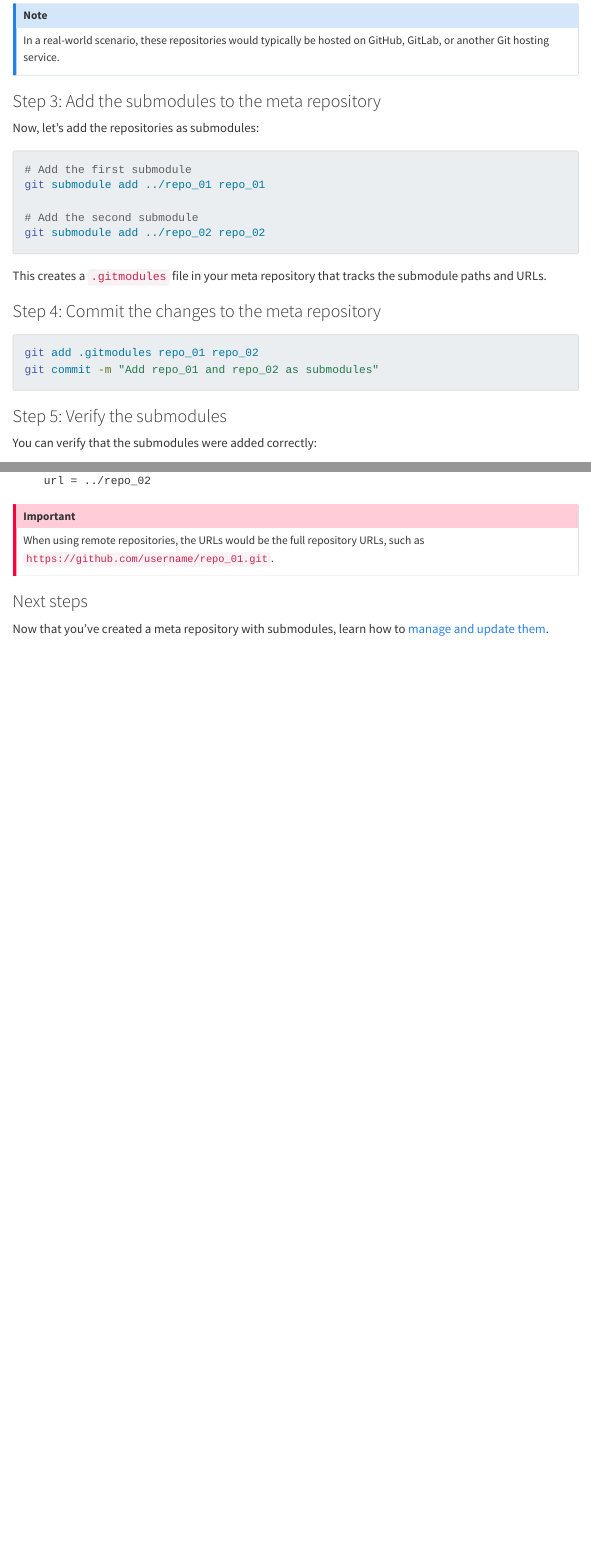
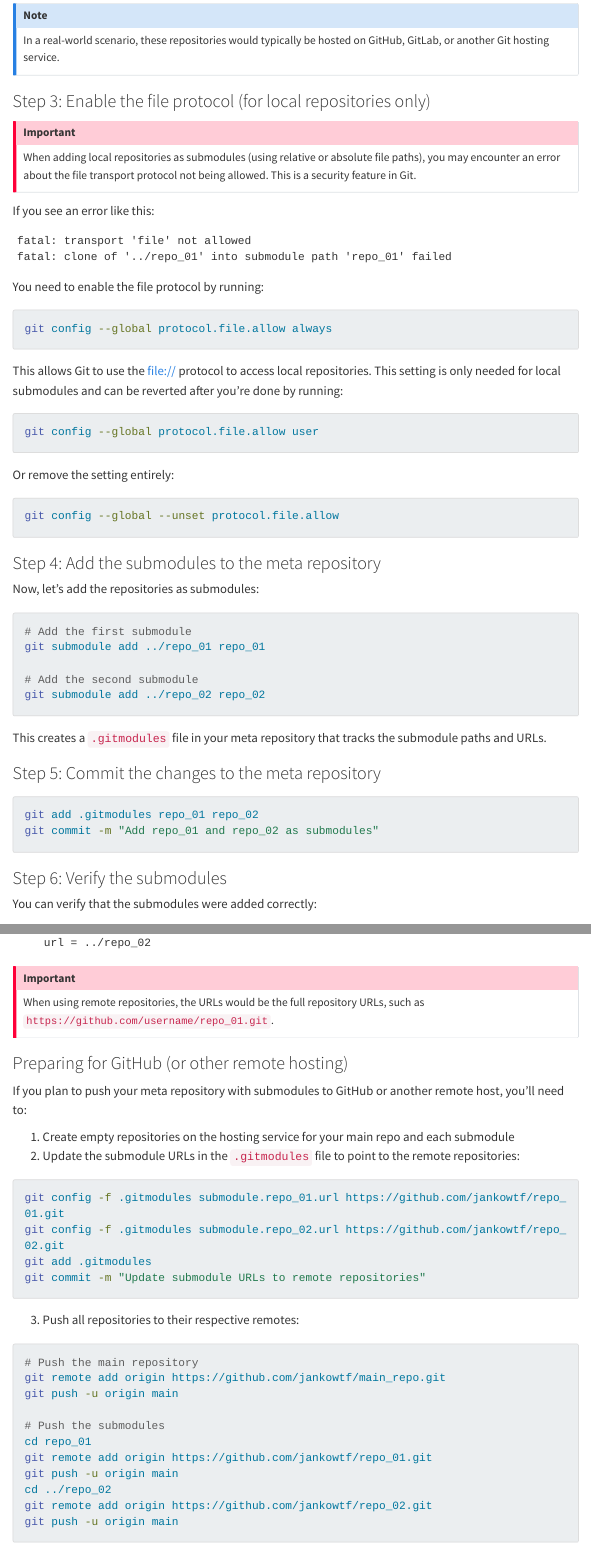
Before and after one commit to jankowtf/demo-submodules, a Quarto document (content/01_git_submodules/creating_submodules.qmd): the page in a window 1100 px wide, from 1060 px down, and a second part further down, joined at a grey line. Rendered offline with R 4.5, knitr and Pandoc in place of Quarto, with nearby package versions; menus at the side of the page are left out; long lines of code are wrapped.

````diff
--- a/content/01_git_submodules/creating_submodules.qmd
+++ b/content/01_git_submodules/creating_submodules.qmd
@@ -51,7 +51,38 @@
 In a real-world scenario, these repositories would typically be hosted on GitHub, GitLab, or another Git hosting service.
 :::
 
-### Step 3: Add the submodules to the meta repository
+### Step 3: Enable the file protocol (for local repositories only)
+
+::: {.callout-important}
+When adding local repositories as submodules (using relative or absolute file paths), you may encounter an error about the file transport protocol not being allowed. This is a security feature in Git.
+:::
+
+If you see an error like this:
+
+```
+fatal: transport 'file' not allowed
+fatal: clone of '../repo_01' into submodule path 'repo_01' failed
+```
+
+You need to enable the file protocol by running:
+
+```bash
+git config --global protocol.file.allow always
+```
+
+This allows Git to use the file:// protocol to access local repositories. This setting is only needed for local submodules and can be reverted after you're done by running:
+
+```bash
+git config --global protocol.file.allow user
+```
+
+Or remove the setting entirely:
+
+```bash
+git config --global --unset protocol.file.allow
+```
+
+### Step 4: Add the submodules to the meta repository
 
 Now, let's add the repositories as submodules:
 
@@ -65,14 +96,14 @@
 
 This creates a `.gitmodules` file in your meta repository that tracks the submodule paths and URLs.
 
-### Step 4: Commit the changes to the meta repository
+### Step 5: Commit the changes to the meta repository
 
 ```bash
 git add .gitmodules repo_01 repo_02
 git commit -m "Add repo_01 and repo_02 as submodules"
 ```
 
-### Step 5: Verify the submodules
+### Step 6: Verify the submodules
 
 You can verify that the submodules were added correctly:
 
@@ -104,6 +135,36 @@
 When using remote repositories, the URLs would be the full repository URLs, such as `https://github.com/username/repo_01.git`.
 :::
 
+### Preparing for GitHub (or other remote hosting)
+
+If you plan to push your meta repository with submodules to GitHub or another remote host, you'll need to:
+
+1. Create empty repositories on the hosting service for your main repo and each submodule
+2. Update the submodule URLs in the `.gitmodules` file to point to the remote repositories:
+
+```bash
+git config -f .gitmodules submodule.repo_01.url https://github.com/jankowtf/repo_01.git
+git config -f .gitmodules submodule.repo_02.url https://github.com/jankowtf/repo_02.git
+git add .gitmodules
+git commit -m "Update submodule URLs to remote repositories"
+```
+
+3. Push all repositories to their respective remotes:
+
+```bash
+# Push the main repository
+git remote add origin https://github.com/jankowtf/main_repo.git
+git push -u origin main
+
+# Push the submodules
+cd repo_01
+git remote add origin https://github.com/jankowtf/repo_01.git
+git push -u origin main
+cd ../repo_02
+git remote add origin https://github.com/jankowtf/repo_02.git
+git push -u origin main
+```
+
 ### Next steps
 
 Now that you've created a meta repository with submodules, learn how to [manage and update them](managing_submodules.qmd).
````
Also changed, not shown: 3 other files.
